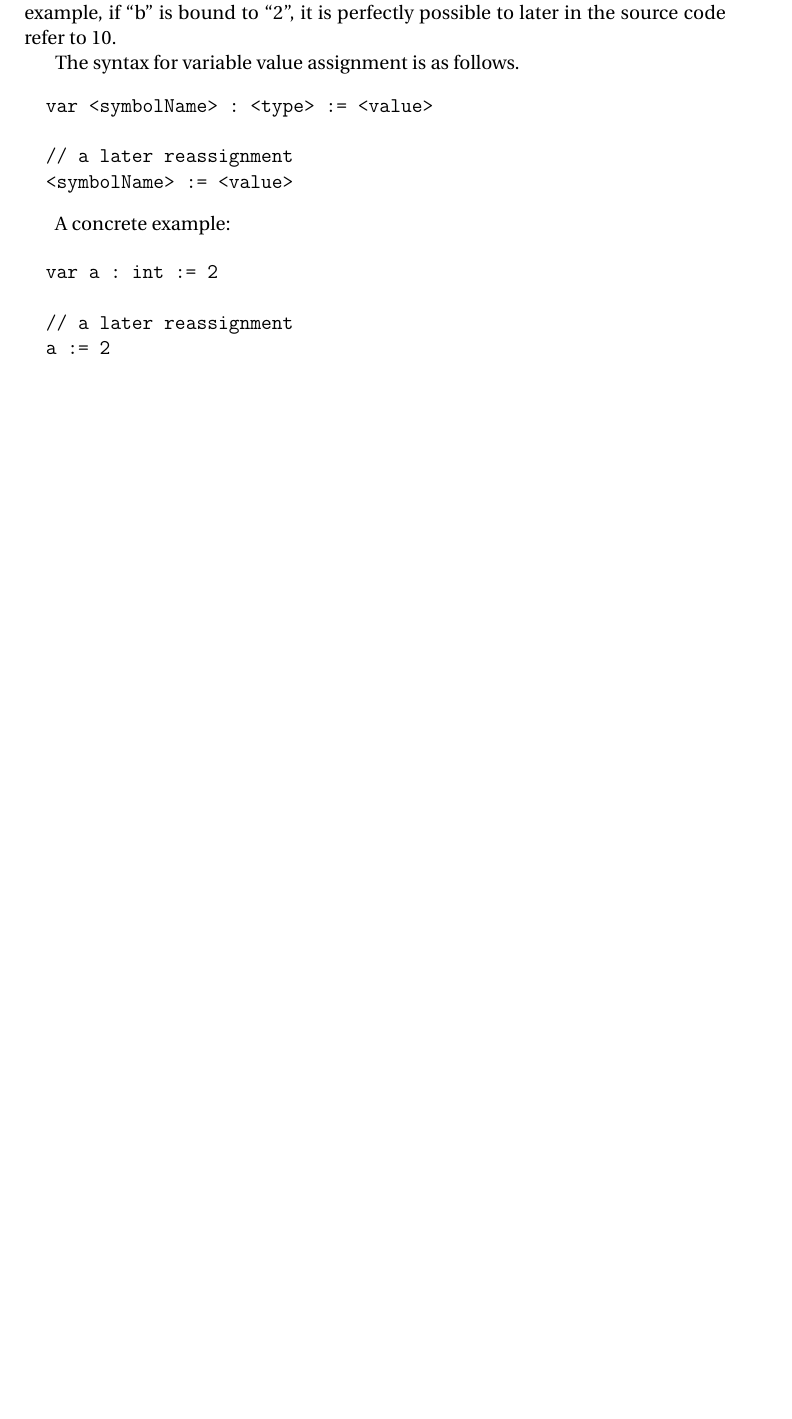
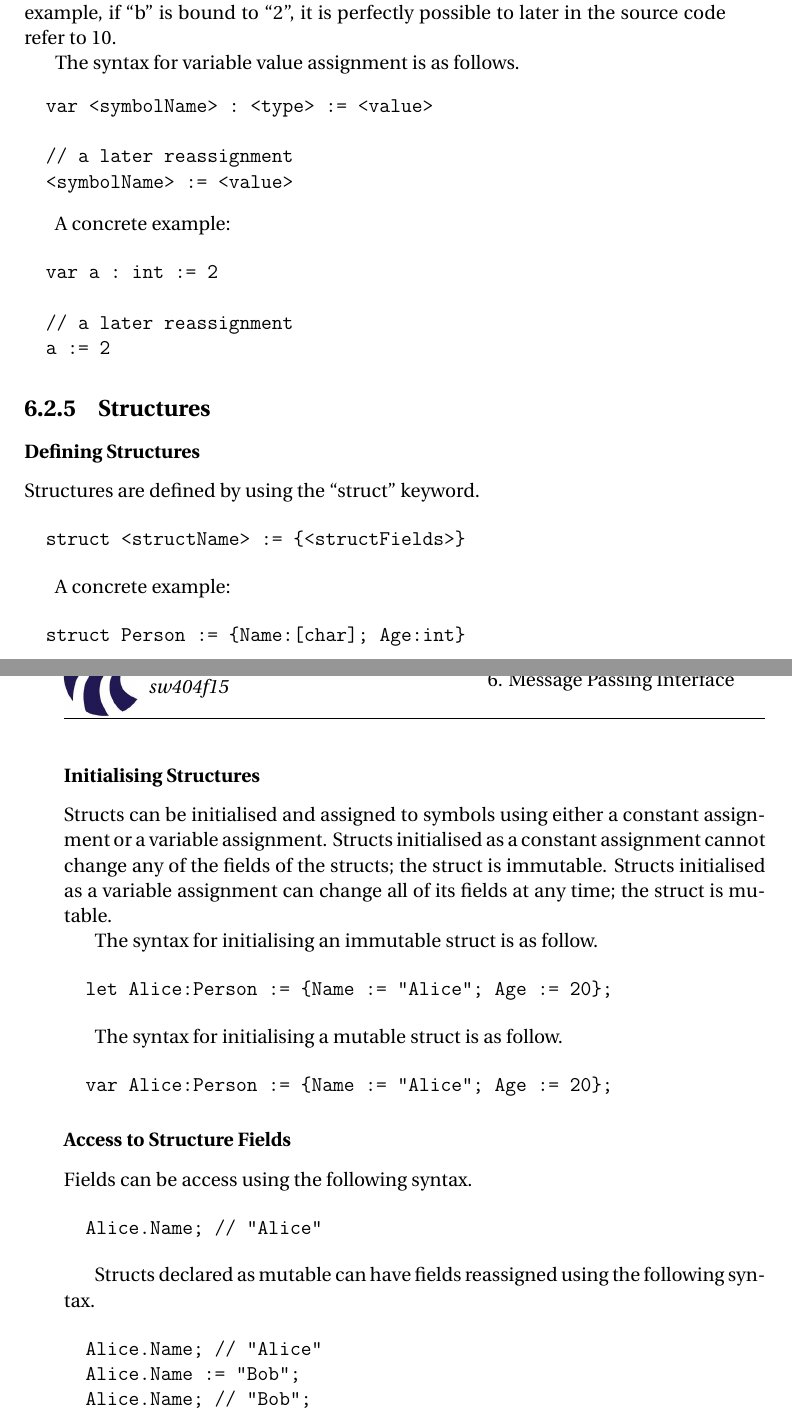
Before and after one commit to simonvandel/TLDR, a LaTeX thesis (Report/master.tex, which reads Report/Design/syntax.tex): part of page 27 of 33 before the commit and two parts of pages 27 and 28 of 34 after it, the two joined at a grey line, cut so that both start at the same text, the shorter picture padded with empty space. Compiled offline with pdfLaTeX.

Commit message:
afsnit af struct syntax

```diff
--- a/Report/Design/syntax.tex
+++ b/Report/Design/syntax.tex
@@ -131,3 +131,55 @@ A concrete example:
   // a later reassignment
   a := 2
 \end{verbatim}
+
+\subsection{Structures}
+\label{sec:structs}
+
+\subsubsection{Defining Structures}
+\label{sec:defStructures}
+
+Structures are defined by using the \enquote{struct} keyword.
+
+\begin{verbatim}
+  struct <structName> := {<structFields>}
+\end{verbatim}
+
+A concrete example:
+
+\begin{verbatim}
+  struct Person := {Name:[char]; Age:int}
+\end{verbatim}
+
+\subsubsection{Initialising Structures}
+\label{sec:initStructures}
+
+Structs can be initialised and assigned to symbols using either a constant assignment or a variable assignment. Structs initialised as a constant assignment cannot change any of the fields of the structs; the struct is immutable. Structs initialised as a variable assignment can change all of its fields at any time; the struct is mutable.
+
+The syntax for initialising an immutable struct is as follow.
+
+\begin{verbatim}
+  let Alice:Person := {Name := "Alice"; Age := 20};
+\end{verbatim}
+
+The syntax for initialising a mutable struct is as follow.
+
+\begin{verbatim}
+  var Alice:Person := {Name := "Alice"; Age := 20};
+\end{verbatim}
+
+\subsubsection{Access to Structure Fields}
+\label{sec:accessStructFields}
+
+Fields can be access using the following syntax.
+
+\begin{verbatim}
+  Alice.Name; // "Alice"
+\end{verbatim}
+
+Structs declared as mutable can have fields reassigned using the following syntax.
+
+\begin{verbatim}
+  Alice.Name; // "Alice"
+  Alice.Name := "Bob";
+  Alice.Name; // "Bob";
+\end{verbatim}
```
